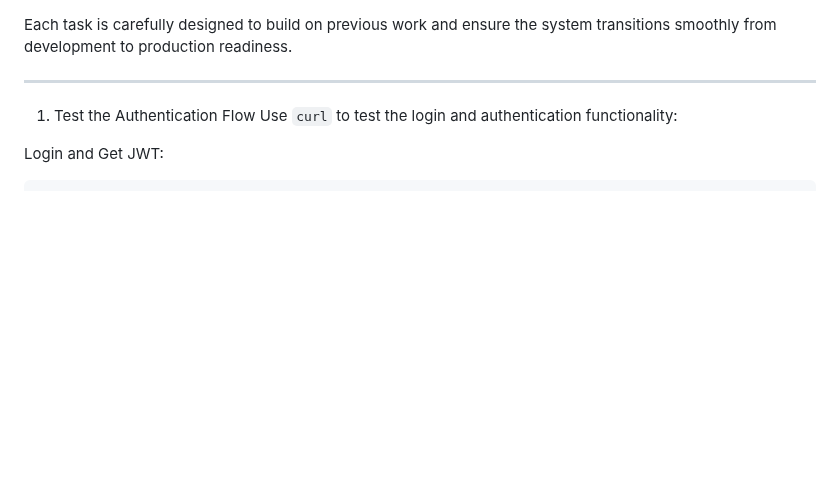
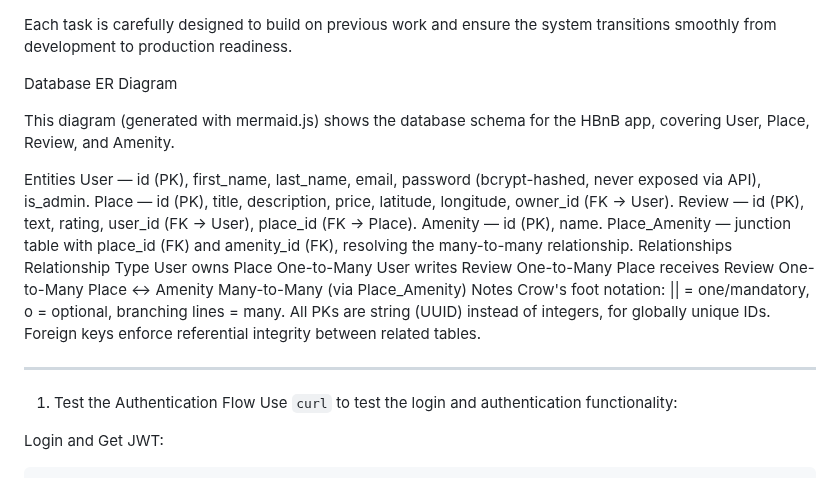
Before and after one commit to shahadeissaalharbi/holbertonschool-hbnb, a Markdown page: part3/README.md, the part around the change. GitHub-like rendering; blank space fills up the shorter version.

Commit message:
Document database ER diagram and schema details
Added a section detailing the database ER diagram for the HBnB app, including entities, relationships, and notes on schema design.

```diff
--- a/part3/README.md
+++ b/part3/README.md
@@ -53,6 +53,31 @@ In this part of the project, the tasks are organized in a way that builds progre
 10. **Generate Database Diagrams**: Use **mermaid.js** to create ER diagrams representing the `User`, `Place`, `Review`, `Amenity`, and `Place_Amenity` tables and their relationships.
 
 Each task is carefully designed to build on previous work and ensure the system transitions smoothly from development to production readiness.
+
+Database ER Diagram
+
+This diagram (generated with mermaid.js) shows the database schema for the HBnB app, covering User, Place, Review, and Amenity.
+
+Entities
+User — id (PK), first_name, last_name, email, password (bcrypt-hashed, never exposed via API), is_admin.
+Place — id (PK), title, description, price, latitude, longitude, owner_id (FK → User).
+Review — id (PK), text, rating, user_id (FK → User), place_id (FK → Place).
+Amenity — id (PK), name.
+Place_Amenity — junction table with place_id (FK) and amenity_id (FK), resolving the many-to-many relationship.
+Relationships
+Relationship	Type
+User owns Place	One-to-Many
+User writes Review	One-to-Many
+Place receives Review	One-to-Many
+Place ↔ Amenity	Many-to-Many (via Place_Amenity)
+Notes
+Crow's foot notation: || = one/mandatory, o = optional, branching lines = many.
+All PKs are string (UUID) instead of integers, for globally unique IDs.
+Foreign keys enforce referential integrity between related tables.
+
+
+
+
 
 ---
 
```
